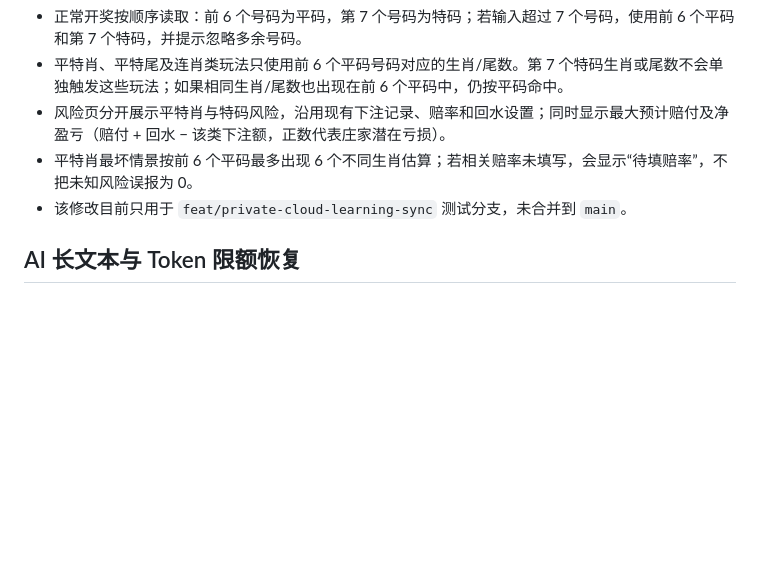
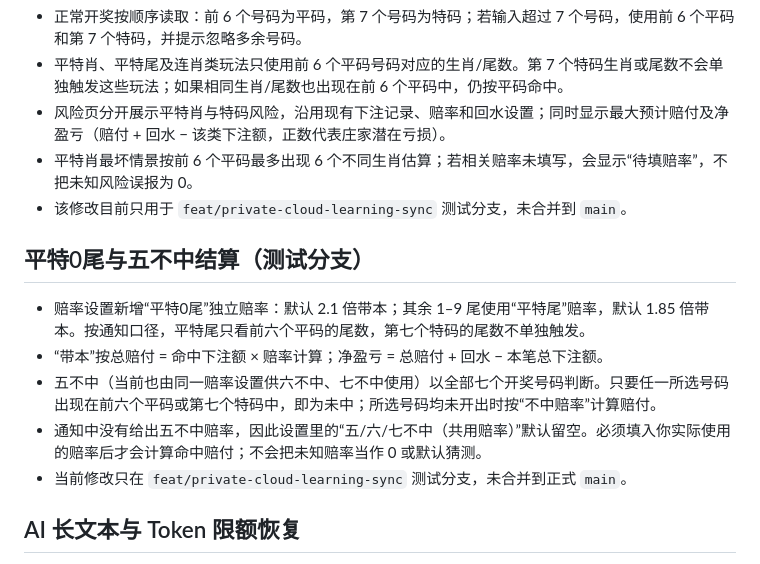
Before and after one commit to lyle1133/bettool, a Markdown page: README.md, the part around the change. GitHub-like rendering; blank space fills up the shorter version.

Commit message:
Document zero-tail and no-hit settlement rules

```diff
--- a/README.md
+++ b/README.md
@@ -21,6 +21,14 @@
 - 风险页分开展示平特肖与特码风险，沿用现有下注记录、赔率和回水设置；同时显示最大预计赔付及净盈亏（赔付 + 回水 − 该类下注额，正数代表庄家潜在亏损）。
 - 平特肖最坏情景按前 6 个平码最多出现 6 个不同生肖估算；若相关赔率未填写，会显示“待填赔率”，不把未知风险误报为 0。
 - 该修改目前只用于 `feat/private-cloud-learning-sync` 测试分支，未合并到 `main`。
+
+## 平特0尾与五不中结算（测试分支）
+
+- 赔率设置新增“平特0尾”独立赔率：默认 2.1 倍带本；其余 1–9 尾使用“平特尾”赔率，默认 1.85 倍带本。按通知口径，平特尾只看前六个平码的尾数，第七个特码的尾数不单独触发。
+- “带本”按总赔付 = 命中下注额 × 赔率计算；净盈亏 = 总赔付 + 回水 − 本笔总下注额。
+- 五不中（当前也由同一赔率设置供六不中、七不中使用）以全部七个开奖号码判断。只要任一所选号码出现在前六个平码或第七个特码中，即为未中；所选号码均未开出时按“不中赔率”计算赔付。
+- 通知中没有给出五不中赔率，因此设置里的“五/六/七不中（共用赔率）”默认留空。必须填入你实际使用的赔率后才会计算命中赔付；不会把未知赔率当作 0 或默认猜测。
+- 当前修改只在 `feat/private-cloud-learning-sync` 测试分支，未合并到正式 `main`。
 
 ## AI 长文本与 Token 限额恢复
 
```
